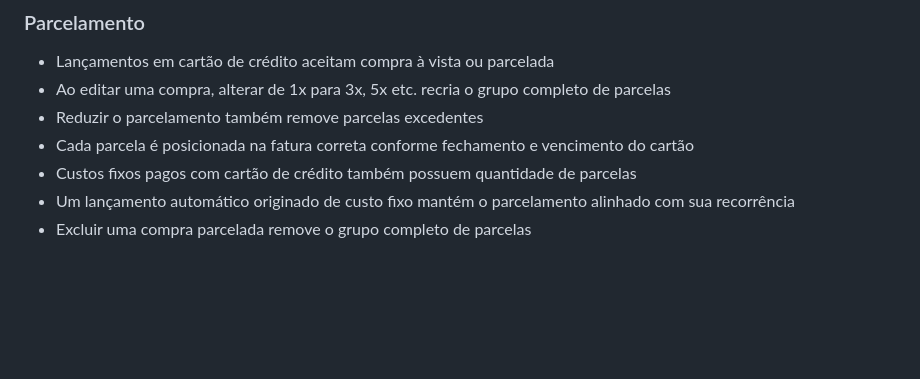
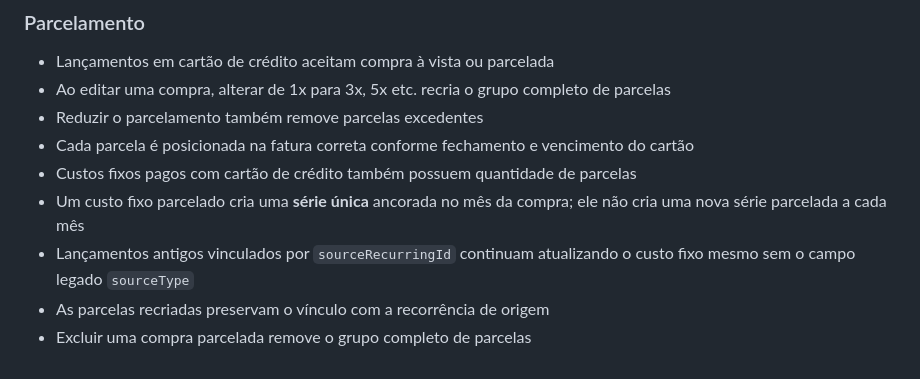
Before and after one commit to FelipeCGomes/top-contole, a Markdown page: README.md, the part around the change. GitHub-like rendering; blank space fills up the shorter version.

Commit message:
docs: clarify finite recurring installment behavior

```diff
--- a/README.md
+++ b/README.md
@@ -193,5 +193,7 @@ O projeto inclui workflow em `.github/workflows/pages.yml` para publicação aut
 - Reduzir o parcelamento também remove parcelas excedentes
 - Cada parcela é posicionada na fatura correta conforme fechamento e vencimento do cartão
 - Custos fixos pagos com cartão de crédito também possuem quantidade de parcelas
-- Um lançamento automático originado de custo fixo mantém o parcelamento alinhado com sua recorrência
+- Um custo fixo parcelado cria uma **série única** ancorada no mês da compra; ele não cria uma nova série parcelada a cada mês
+- Lançamentos antigos vinculados por `sourceRecurringId` continuam atualizando o custo fixo mesmo sem o campo legado `sourceType`
+- As parcelas recriadas preservam o vínculo com a recorrência de origem
 - Excluir uma compra parcelada remove o grupo completo de parcelas
```
